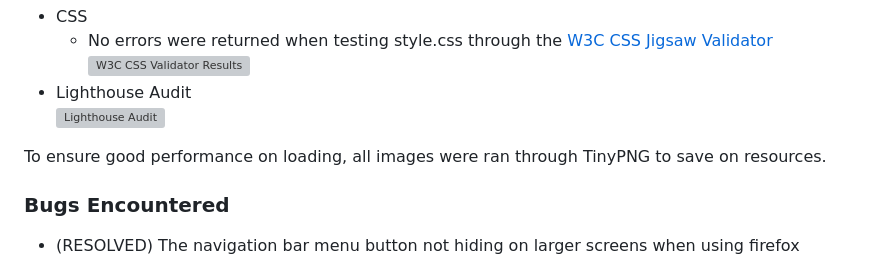
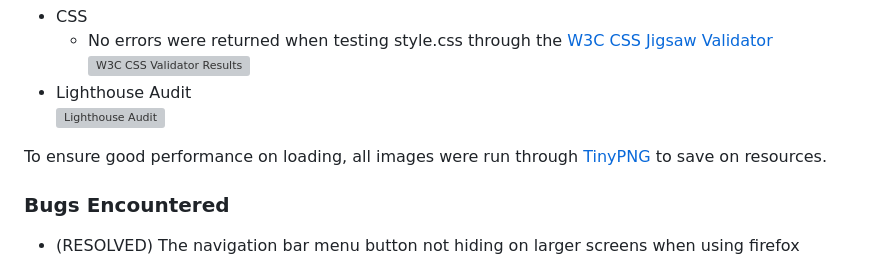
Before and after one commit to AndreeeasN/pp1-tekken-rundown, a Markdown page: README.md, the part around the change. Rendered like a GitHub page; grey boxes are pictures that could not be loaded.

Commit message:
Add link to TinyPNG in validator testing in README.md

```diff
--- a/README.md
+++ b/README.md
@@ -210,7 +210,7 @@ If the link doesn't appear after refreshing your page, wait for a few minutes be
   - Lighthouse Audit<br>
   ![Lighthouse Audit](assets/images/documentation/lighthouse-audit.png)
 
-To ensure good performance on loading, all images were ran through TinyPNG to save on resources.
+To ensure good performance on loading, all images were run through [TinyPNG](https://tinypng.com/) to save on resources.
 
 ### Bugs Encountered
   - (RESOLVED) The navigation bar menu button not hiding on larger screens when using firefox
```
